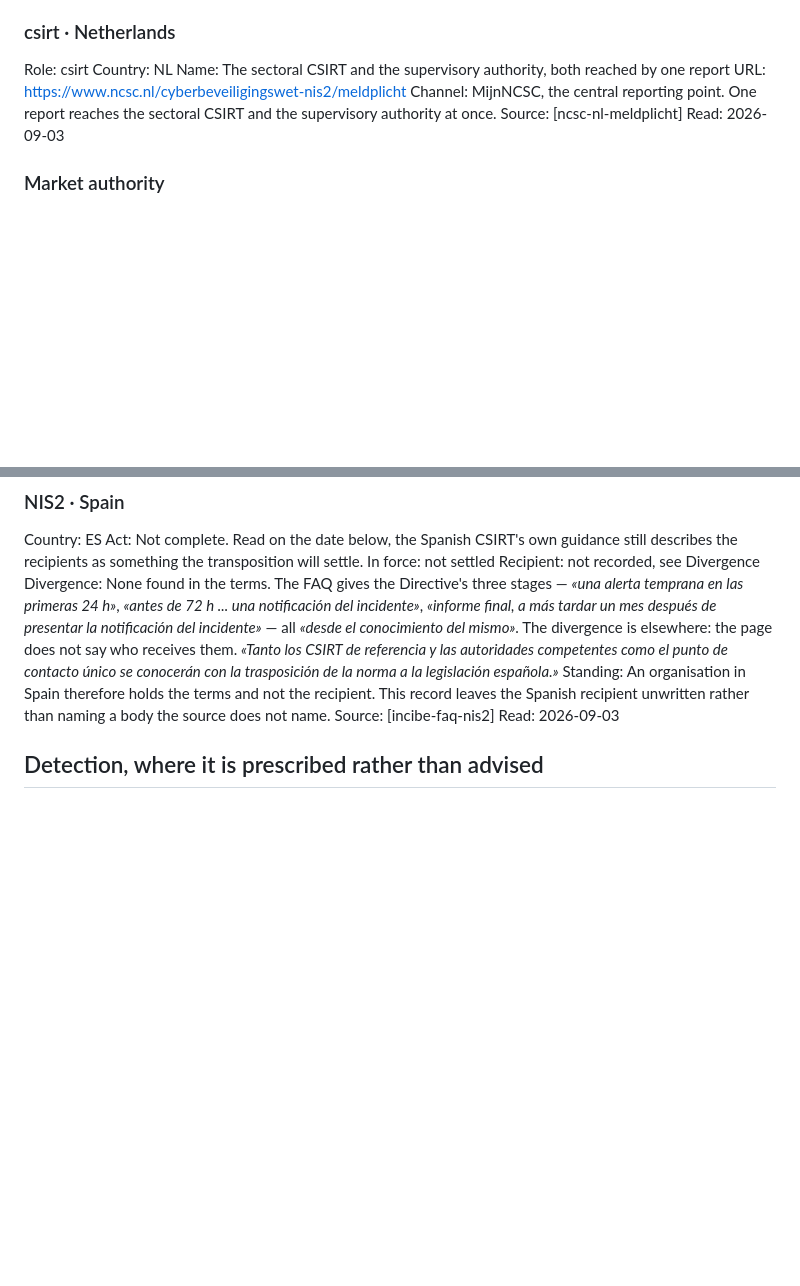
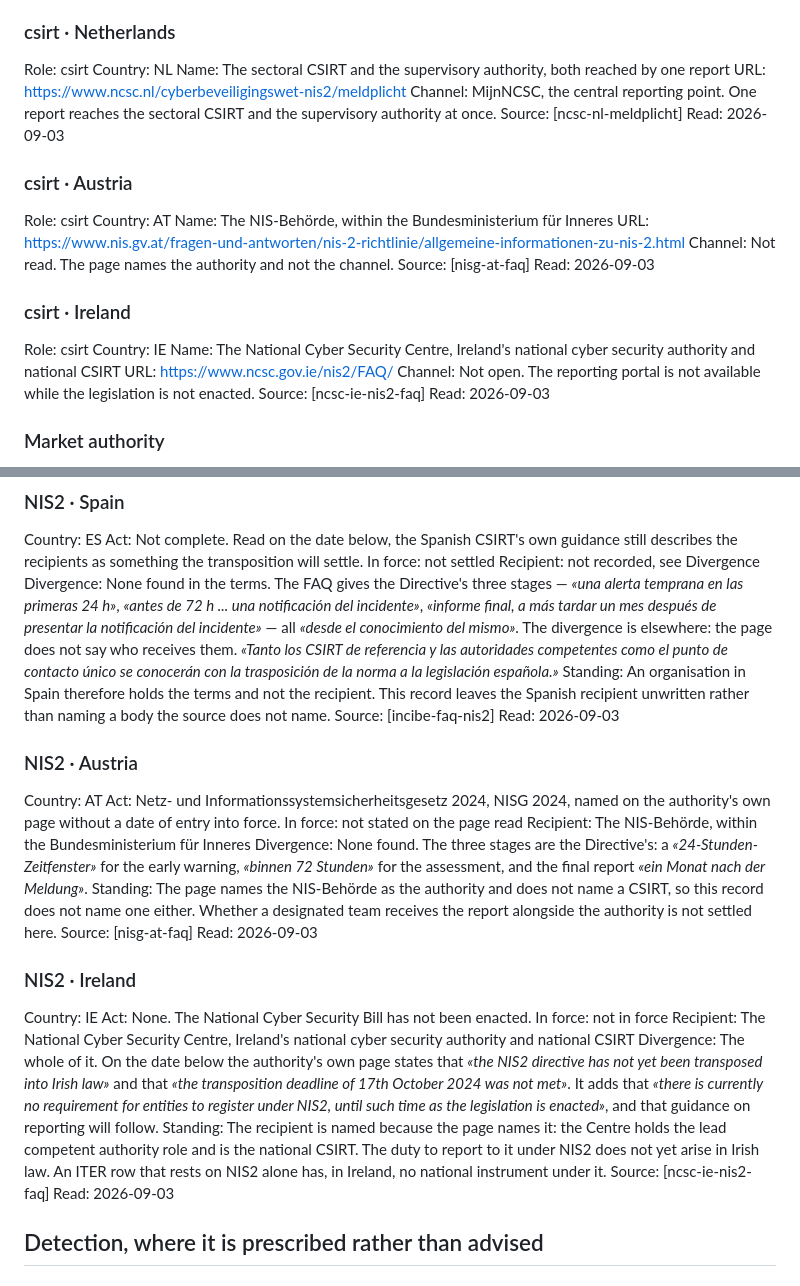
Before and after one commit to alessandroaledda/insider-threat-event-requirements, a Markdown page: iter.md, 2 parts joined by grey strips. Rendered like a GitHub page; blank space fills up the shorter version.

Commit message:
Austria, and the country where the Directive still has nothing under it

```diff
--- a/iter.md
+++ b/iter.md
@@ -617,6 +617,24 @@ Channel: MijnNCSC, the central reporting point. One report reaches the sectoral
 Source: [ncsc-nl-meldplicht]
 Read: 2026-09-03
 
+### csirt · Austria
+Role: csirt
+Country: AT
+Name: The NIS-Behörde, within the Bundesministerium für Inneres
+URL: https://www.nis.gv.at/fragen-und-antworten/nis-2-richtlinie/allgemeine-informationen-zu-nis-2.html
+Channel: Not read. The page names the authority and not the channel.
+Source: [nisg-at-faq]
+Read: 2026-09-03
+
+### csirt · Ireland
+Role: csirt
+Country: IE
+Name: The National Cyber Security Centre, Ireland's national cyber security authority and national CSIRT
+URL: https://www.ncsc.gov.ie/nis2/FAQ/
+Channel: Not open. The reporting portal is not available while the legislation is not enacted.
+Source: [ncsc-ie-nis2-faq]
+Read: 2026-09-03
+
 ### Market authority
 Role: market
 Bears on: MAR art. 17(1), where the organisation is a listed issuer
@@ -894,6 +912,26 @@ Recipient: not recorded, see Divergence
 Divergence: None found in the terms. The FAQ gives the Directive's three stages — *«una alerta temprana en las primeras 24 h»*, *«antes de 72 h ... una notificación del incidente»*, *«informe final, a más tardar un mes después de presentar la notificación del incidente»* — all *«desde el conocimiento del mismo»*. The divergence is elsewhere: the page does not say who receives them. *«Tanto los CSIRT de referencia y las autoridades competentes como el punto de contacto único se conocerán con la trasposición de la norma a la legislación española.»*
 Standing: An organisation in Spain therefore holds the terms and not the recipient. This record leaves the Spanish recipient unwritten rather than naming a body the source does not name.
 Source: [incibe-faq-nis2]
+Read: 2026-09-03
+
+### NIS2 · Austria
+Country: AT
+Act: Netz- und Informationssystemsicherheitsgesetz 2024, NISG 2024, named on the authority's own page without a date of entry into force.
+In force: not stated on the page read
+Recipient: The NIS-Behörde, within the Bundesministerium für Inneres
+Divergence: None found. The three stages are the Directive's: a *«24-Stunden-Zeitfenster»* for the early warning, *«binnen 72 Stunden»* for the assessment, and the final report *«ein Monat nach der Meldung»*.
+Standing: The page names the NIS-Behörde as the authority and does not name a CSIRT, so this record does not name one either. Whether a designated team receives the report alongside the authority is not settled here.
+Source: [nisg-at-faq]
+Read: 2026-09-03
+
+### NIS2 · Ireland
+Country: IE
+Act: None. The National Cyber Security Bill has not been enacted.
+In force: not in force
+Recipient: The National Cyber Security Centre, Ireland's national cyber security authority and national CSIRT
+Divergence: The whole of it. On the date below the authority's own page states that *«the NIS2 directive has not yet been transposed into Irish law»* and that *«the transposition deadline of 17th October 2024 was not met»*. It adds that *«there is currently no requirement for entities to register under NIS2, until such time as the legislation is enacted»*, and that guidance on reporting will follow.
+Standing: The recipient is named because the page names it: the Centre holds the lead competent authority role and is the national CSIRT. The duty to report to it under NIS2 does not yet arise in Irish law. An ITER row that rests on NIS2 alone has, in Ireland, no national instrument under it.
+Source: [ncsc-ie-nis2-faq]
 Read: 2026-09-03
 
 ## Detection, where it is prescribed rather than advised
```
Also changed, not shown: library.md (+30 -0 lines).
